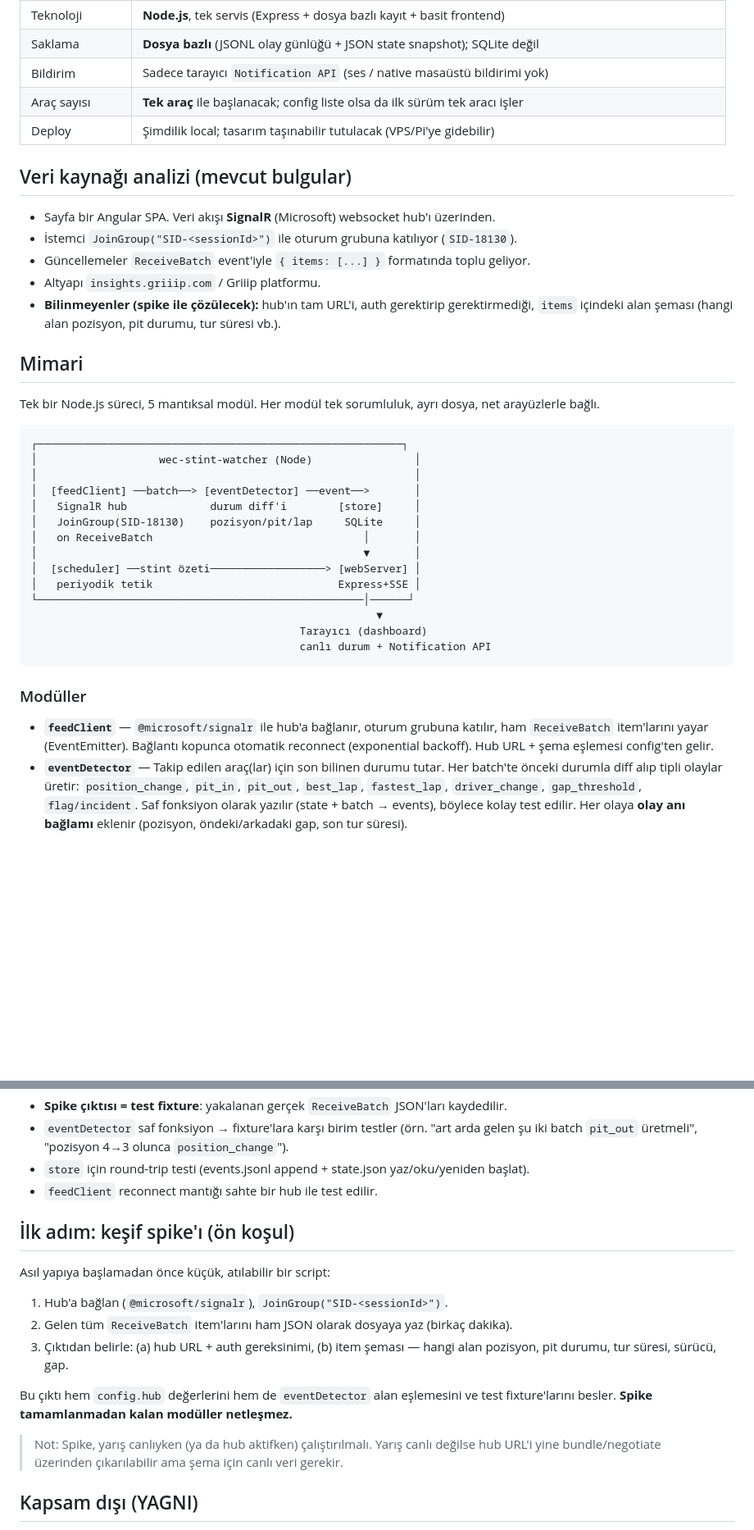
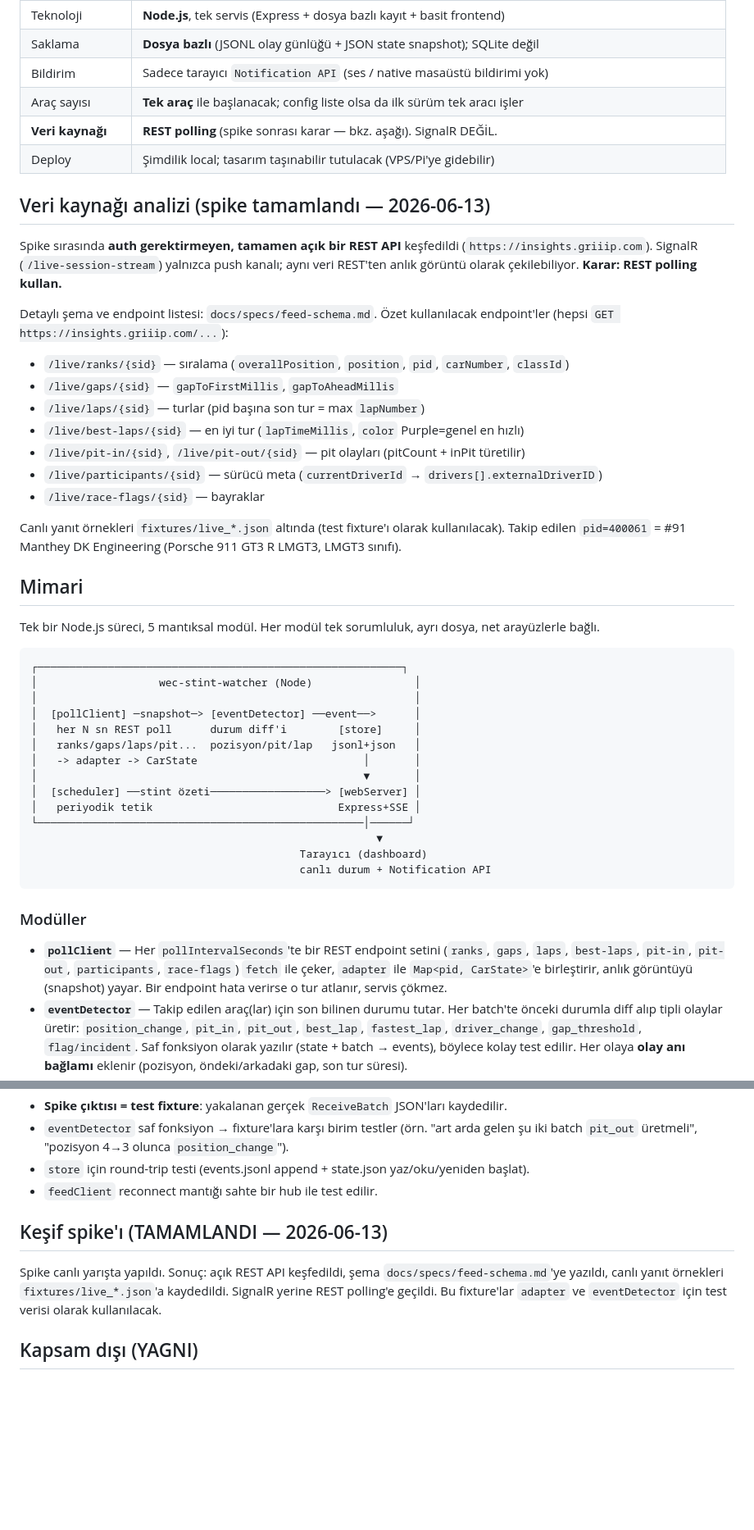
Before and after one commit to ahmetfarukyilmaz/wec-stint-watcher, a Markdown page: docs/specs/2026-06-13-wec-stint-watcher-design.md, 2 parts joined by grey strips. Shown at 82% size. GitHub-like rendering; blank space fills up the shorter version.

Commit message:
docs: spec + plan'ı REST polling mimarisine revize et

```diff
--- a/docs/specs/2026-06-13-wec-stint-watcher-design.md
+++ b/docs/specs/2026-06-13-wec-stint-watcher-design.md
@@ -21,16 +21,28 @@ Veri kaynağı resmi live timing: `livetiming.fiawec.com` (Griiip altyapısı, S
 | Saklama | **Dosya bazlı** (JSONL olay günlüğü + JSON state snapshot); SQLite değil |
 | Bildirim | Sadece tarayıcı `Notification API` (ses / native masaüstü bildirimi yok) |
 | Araç sayısı | **Tek araç** ile başlanacak; config liste olsa da ilk sürüm tek aracı işler |
+| **Veri kaynağı** | **REST polling** (spike sonrası karar — bkz. aşağı). SignalR DEĞİL. |
 | Deploy | Şimdilik local; tasarım taşınabilir tutulacak (VPS/Pi'ye gidebilir) |
 
-## Veri kaynağı analizi (mevcut bulgular)
+## Veri kaynağı analizi (spike tamamlandı — 2026-06-13)
 
-- Sayfa bir Angular SPA. Veri akışı **SignalR** (Microsoft) websocket hub'ı üzerinden.
-- İstemci `JoinGroup("SID-<sessionId>")` ile oturum grubuna katılıyor (`SID-18130`).
-- Güncellemeler `ReceiveBatch` event'iyle `{ items: [...] }` formatında toplu geliyor.
-- Altyapı `insights.griiip.com` / Griiip platformu.
-- **Bilinmeyenler (spike ile çözülecek):** hub'ın tam URL'i, auth gerektirip gerektirmediği,
-  `items` içindeki alan şeması (hangi alan pozisyon, pit durumu, tur süresi vb.).
+Spike sırasında **auth gerektirmeyen, tamamen açık bir REST API** keşfedildi
+(`https://insights.griiip.com`). SignalR (`/live-session-stream`) yalnızca push kanalı;
+aynı veri REST'ten anlık görüntü olarak çekilebiliyor. **Karar: REST polling kullan.**
+
+Detaylı şema ve endpoint listesi: `docs/specs/feed-schema.md`. Özet kullanılacak endpoint'ler
+(hepsi `GET https://insights.griiip.com/...`):
+
+- `/live/ranks/{sid}` — sıralama (`overallPosition`, `position`, `pid`, `carNumber`, `classId`)
+- `/live/gaps/{sid}` — `gapToFirstMillis`, `gapToAheadMillis`
+- `/live/laps/{sid}` — turlar (pid başına son tur = max `lapNumber`)
+- `/live/best-laps/{sid}` — en iyi tur (`lapTimeMillis`, `color` Purple=genel en hızlı)
+- `/live/pit-in/{sid}`, `/live/pit-out/{sid}` — pit olayları (pitCount + inPit türetilir)
+- `/live/participants/{sid}` — sürücü meta (`currentDriverId` → `drivers[].externalDriverID`)
+- `/live/race-flags/{sid}` — bayraklar
+
+Canlı yanıt örnekleri `fixtures/live_*.json` altında (test fixture'ı olarak kullanılacak).
+Takip edilen `pid=400061` = #91 Manthey DK Engineering (Porsche 911 GT3 R LMGT3, LMGT3 sınıfı).
 
 ## Mimari
 
@@ -41,10 +53,10 @@ net arayüzlerle bağlı.
 ┌─────────────────────────────────────────────────────────┐
 │                   wec-stint-watcher (Node)                │
 │                                                           │
-│  [feedClient] ──batch──> [eventDetector] ──event──>       │
-│   SignalR hub             durum diff'i        [store]     │
-│   JoinGroup(SID-18130)    pozisyon/pit/lap     SQLite     │
-│   on ReceiveBatch                                 │       │
+│  [pollClient] ─snapshot─> [eventDetector] ──event──>      │
+│   her N sn REST poll      durum diff'i        [store]     │
+│   ranks/gaps/laps/pit...  pozisyon/pit/lap   jsonl+json   │
+│   -> adapter -> CarState                          │       │
 │                                                   ▼       │
 │  [scheduler] ──stint özeti──────────────────> [webServer] │
 │   periyodik tetik                             Express+SSE │
@@ -56,9 +68,10 @@ net arayüzlerle bağlı.
 
 ### Modüller
 
-- **`feedClient`** — `@microsoft/signalr` ile hub'a bağlanır, oturum grubuna katılır,
-  ham `ReceiveBatch` item'larını yayar (EventEmitter). Bağlantı kopunca otomatik
-  reconnect (exponential backoff). Hub URL + şema eşlemesi config'ten gelir.
+- **`pollClient`** — Her `pollIntervalSeconds`'te bir REST endpoint setini (`ranks`, `gaps`,
+  `laps`, `best-laps`, `pit-in`, `pit-out`, `participants`, `race-flags`) `fetch` ile çeker,
+  `adapter` ile `Map<pid, CarState>`'e birleştirir, anlık görüntüyü (snapshot) yayar.
+  Bir endpoint hata verirse o tur atlanır, servis çökmez.
 - **`eventDetector`** — Takip edilen araç(lar) için son bilinen durumu tutar. Her batch'te
   önceki durumla diff alıp tipli olaylar üretir:
   `position_change`, `pit_in`, `pit_out`, `best_lap`, `fastest_lap`, `driver_change`,
@@ -121,20 +134,11 @@ Tek `config.json`:
 - `store` için round-trip testi (events.jsonl append + state.json yaz/oku/yeniden başlat).
 - `feedClient` reconnect mantığı sahte bir hub ile test edilir.
 
-## İlk adım: keşif spike'ı (ön koşul)
+## Keşif spike'ı (TAMAMLANDI — 2026-06-13)
 
-Asıl yapıya başlamadan önce küçük, atılabilir bir script:
-
-1. Hub'a bağlan (`@microsoft/signalr`), `JoinGroup("SID-<sessionId>")`.
-2. Gelen tüm `ReceiveBatch` item'larını ham JSON olarak dosyaya yaz (birkaç dakika).
-3. Çıktıdan belirle: (a) hub URL + auth gereksinimi, (b) item şeması — hangi alan
-   pozisyon, pit durumu, tur süresi, sürücü, gap.
-
-Bu çıktı hem `config.hub` değerlerini hem de `eventDetector` alan eşlemesini ve test
-fixture'larını besler. **Spike tamamlanmadan kalan modüller netleşmez.**
-
-> Not: Spike, yarış canlıyken (ya da hub aktifken) çalıştırılmalı. Yarış canlı değilse
-> hub URL'i yine bundle/negotiate üzerinden çıkarılabilir ama şema için canlı veri gerekir.
+Spike canlı yarışta yapıldı. Sonuç: açık REST API keşfedildi, şema `docs/specs/feed-schema.md`'ye
+yazıldı, canlı yanıt örnekleri `fixtures/live_*.json`'a kaydedildi. SignalR yerine REST polling'e
+geçildi. Bu fixture'lar `adapter` ve `eventDetector` için test verisi olarak kullanılacak.
 
 ## Kapsam dışı (YAGNI)
 
```
Also changed, not shown: 1 other file.
